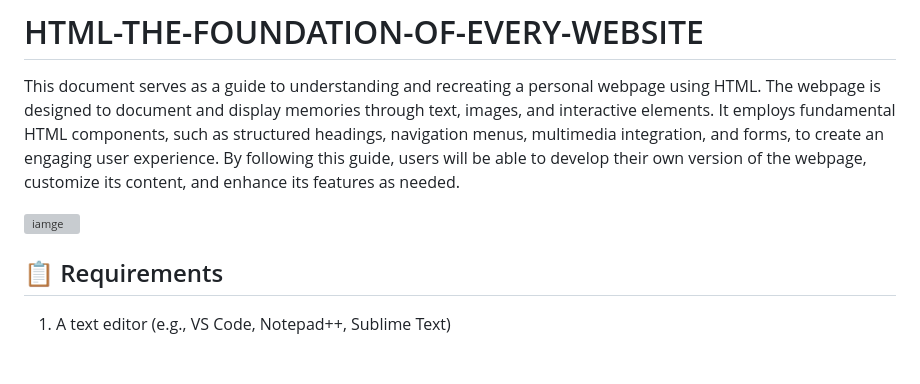
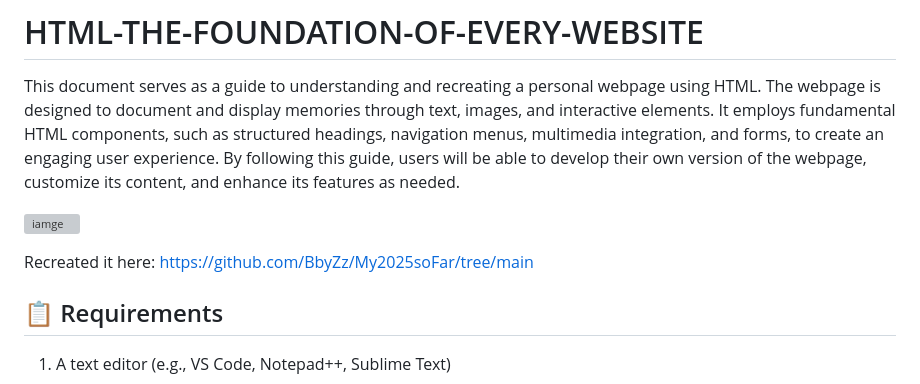
Before and after one commit to BbyZz/HTML-THE-FOUNDATION-OF-EVERY-WEBSITE, a Markdown page: README.md, the part around the change. GitHub-like rendering; blank space fills up the shorter version; grey boxes are pictures that could not be loaded.

```diff
--- a/README.md
+++ b/README.md
@@ -3,6 +3,9 @@
 This document serves as a guide to understanding and recreating a personal webpage using HTML. The webpage is designed to document and display memories through text, images, and interactive elements. It employs fundamental HTML components, such as structured headings, navigation menus, multimedia integration, and forms, to create an engaging user experience. By following this guide, users will be able to develop their own version of the webpage, customize its content, and enhance its features as needed.
 
 ![iamge](https://www.oxfordwebstudio.com/user/pages/06.da-li-znate/sta-je-html/sta-je-html.jpg)
+
+Recreated it here: https://github.com/BbyZz/My2025soFar/tree/main
+
 
 ## 📋 Requirements
 1. A text editor (e.g., VS Code, Notepad++, Sublime Text)
```
